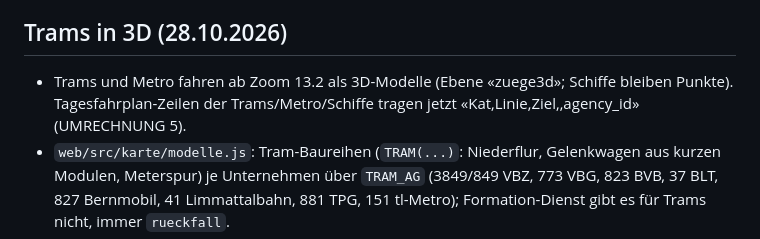
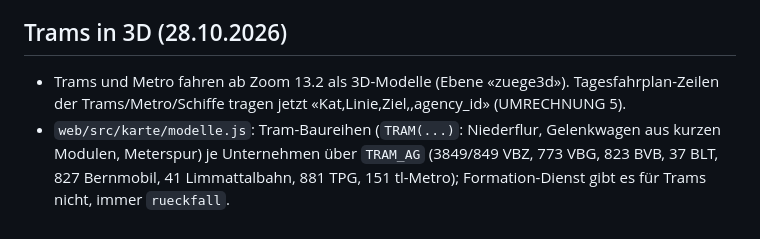
Before and after one commit to Arjuna155/zugkarte, a Markdown page: CLAUDE.md, the part around the change. Drawn GitHub-style.

Commit message:
CLAUDE.md: Hinweis zu Schiffen nachgeführt
Co-Authored-By: Claude Opus 5.5 <noreply@anthropic.com>
Claude-Session: https://claude.ai/code/session_01LuzCB9qefkkJbwzXq1soSr

```diff
--- a/CLAUDE.md
+++ b/CLAUDE.md
@@ -54,7 +54,7 @@ Projekt von Arjuna (spricht Deutsch, Schweiz). Antworten und Texte in der Karte
 - Ebene «strecken» (Streckenlinien) in karte.js: blendet `bahn` und `bahn-tunnel` aus (Hervorhebung einer gewählten Strecke bleibt).
 
 ## Trams in 3D (28.10.2026)
-- Trams und Metro fahren ab Zoom 13.2 als 3D-Modelle (Ebene «zuege3d»; Schiffe bleiben Punkte). Tagesfahrplan-Zeilen der Trams/Metro/Schiffe tragen jetzt «Kat,Linie,Ziel,,agency_id» (UMRECHNUNG 5).
+- Trams und Metro fahren ab Zoom 13.2 als 3D-Modelle (Ebene «zuege3d»). Tagesfahrplan-Zeilen der Trams/Metro/Schiffe tragen jetzt «Kat,Linie,Ziel,,agency_id» (UMRECHNUNG 5).
 - `web/src/karte/modelle.js`: Tram-Baureihen (`TRAM(...)`: Niederflur, Gelenkwagen aus kurzen Modulen, Meterspur) je Unternehmen über `TRAM_AG` (3849/849 VBZ, 773 VBG, 823 BVB, 37 BLT, 827 Bernmobil, 41 Limmattalbahn, 881 TPG, 151 tl-Metro); Formation-Dienst gibt es für Trams nicht, immer `rueckfall`.
 - `zuege3d.js`: Tram steht mit der Spitze an der Haltestelle (Zug: Mitte am Bahnsteig), Richtung je Modul über ±5 m, enge Kurven gelten nicht als Wende, Abstecher am Halt (bis 60 m) werden gekürzt. Einrasten auf Kartengleise: Trams bevorzugen das RECHTE Gleis, Einrasten nur, wenn die Richtung passt (Kreuzungen).
 - `tools/oev_netz.py`: Weg im 20-m-Raster wird auf die echten OSM-Gleise zurückgelegt (auf demselben Gleis bleiben, Zacken entfernen, Halte auf den Weg projiziert). Neu `kanten1` (1 m genau) → in der Basisdatei als `kanten1`, die Seite rechnet mit `B.KF(k)` (100 statt 10). Alte Seiten /2d, /3d nutzen weiter `kanten` (10 m).
```
